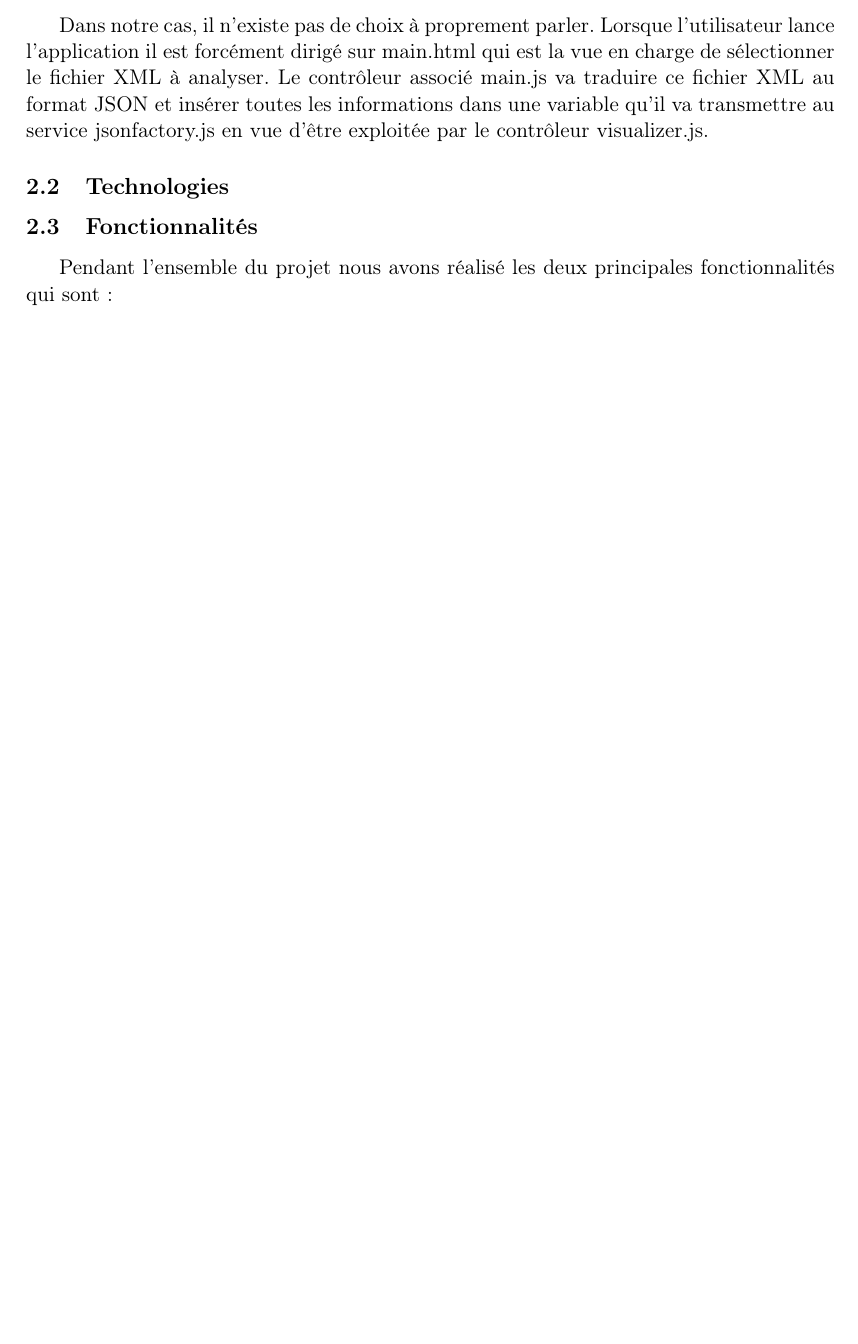
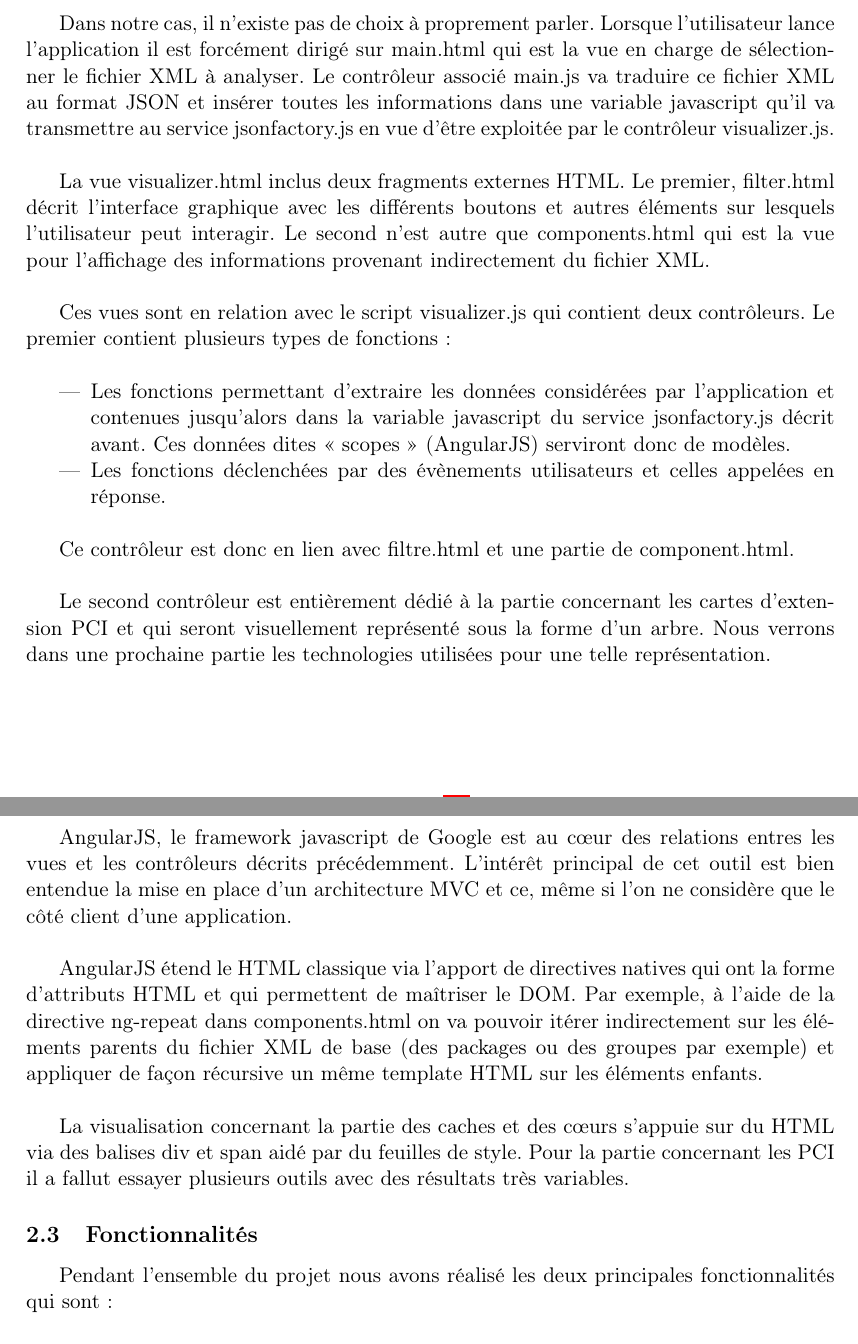
Before and after one commit to mlabouardy/lstopo-visualizer, a LaTeX document (rapport/report-final.tex): part of page 5 of 13 before the commit and two parts of pages 5 and 6 of 14 after it, the two joined at a grey line, cut so that both start at the same text, the shorter picture padded with empty space. Compiled offline with pdfLaTeX.

Commit message:
Ajout architecture de l'application et début de la section technologies.

```diff
--- a/rapport/report-final.tex
+++ b/rapport/report-final.tex
@@ -99,15 +99,42 @@ Avant de rentrer plus en détails, il est nécessaire de faire le point sur les
  \item \textbf{main.html} et son contrôleur \textbf{main.js} sélectionnent, récupèrent et traduisent les données du fichier XML.
  \item \textbf{visualizer.html}, \textbf{filter.html}, \textbf{components.html} et leur contrôleur visualizer.js affichent et permettent d’interagir avec les données issues du fichier XML.
  \item \textbf{jsonfactory.js} en bleu est un service qui transmet les données issues du fichier XML entre les deux contrôleurs décrits précédemment.
+ \newline
 \end{itemize}
-\newline
 
 L’utilisateur accède à l’application via index.html qui est le layout général. Cette page associée au script app.js gère le système de routage de l’application et va insérer le bon template (main.html ou visualizer.html) en fonction de l’URL demandé et en particulier des ancres.
 \newline
 
-Dans notre cas, il n’existe pas de choix à proprement parler. Lorsque l’utilisateur lance l’application il est forcément dirigé sur main.html qui est la vue en charge de sélectionner le fichier XML à analyser. Le contrôleur associé main.js va traduire ce fichier XML au format JSON et insérer toutes les informations dans une variable qu’il va transmettre au service jsonfactory.js en vue d’être exploitée par le contrôleur visualizer.js.
+Dans notre cas, il n’existe pas de choix à proprement parler. Lorsque l’utilisateur lance l’application il est forcément dirigé sur main.html qui est la vue en charge de sélectionner le fichier XML à analyser. Le contrôleur associé main.js va traduire ce fichier XML au format JSON et insérer toutes les informations dans une variable javascript qu’il va transmettre au service jsonfactory.js en vue d’être exploitée par le contrôleur visualizer.js.
+\newline
+
+La vue visualizer.html inclus deux fragments externes HTML. Le premier, filter.html décrit l’interface graphique avec les différents boutons et autres éléments sur lesquels l’utilisateur peut interagir. Le second n’est autre que components.html qui est la vue pour l’affichage des informations provenant indirectement du fichier XML.
+\newline
+
+Ces vues sont en relation avec le script visualizer.js qui contient deux contrôleurs. Le premier contient plusieurs types de fonctions :
+\newline
+
+\begin{itemize}
+ \item Les fonctions permettant d’extraire les données considérées par l’application et contenues jusqu’alors dans la variable javascript du service jsonfactory.js décrit avant. Ces données dites « scopes » (AngularJS) serviront donc de modèles.
+ \item Les fonctions déclenchées par des évènements utilisateurs et celles appelées en réponse.
+ \newline
+\end{itemize}
+\newline
+
+Ce contrôleur est donc en lien avec filtre.html et une partie de component.html.
+\newline
+
+Le second contrôleur est entièrement dédié à la partie concernant les cartes d’extension PCI et qui seront visuellement représenté sous la forme d’un arbre. Nous verrons dans une prochaine partie les technologies utilisées pour une telle représentation.
+\newline
 
 \subsection{Technologies}
+AngularJS, le framework javascript de Google est au cœur des relations entres les vues et les contrôleurs décrits précédemment. L’intérêt principal de cet outil est bien entendue la mise en place d’un architecture MVC et ce, même si l’on ne considère que le côté client d’une application.
+\newline
+
+AngularJS étend le HTML classique via l’apport de directives natives qui ont la forme d’attributs HTML et qui permettent de maîtriser le DOM. Par exemple, à l’aide de la directive ng-repeat dans components.html on va pouvoir itérer indirectement sur les éléments parents du fichier XML de base (des packages ou des groupes par exemple) et appliquer de façon récursive un même template HTML sur les éléments enfants.
+\newline
+
+La visualisation concernant la partie des caches et des cœurs s’appuie sur du HTML via des balises div et span aidé par du feuilles de style. Pour la partie concernant les PCI il a fallut essayer plusieurs outils avec des résultats très variables.
 
 \subsection{Fonctionnalités}
 
```
